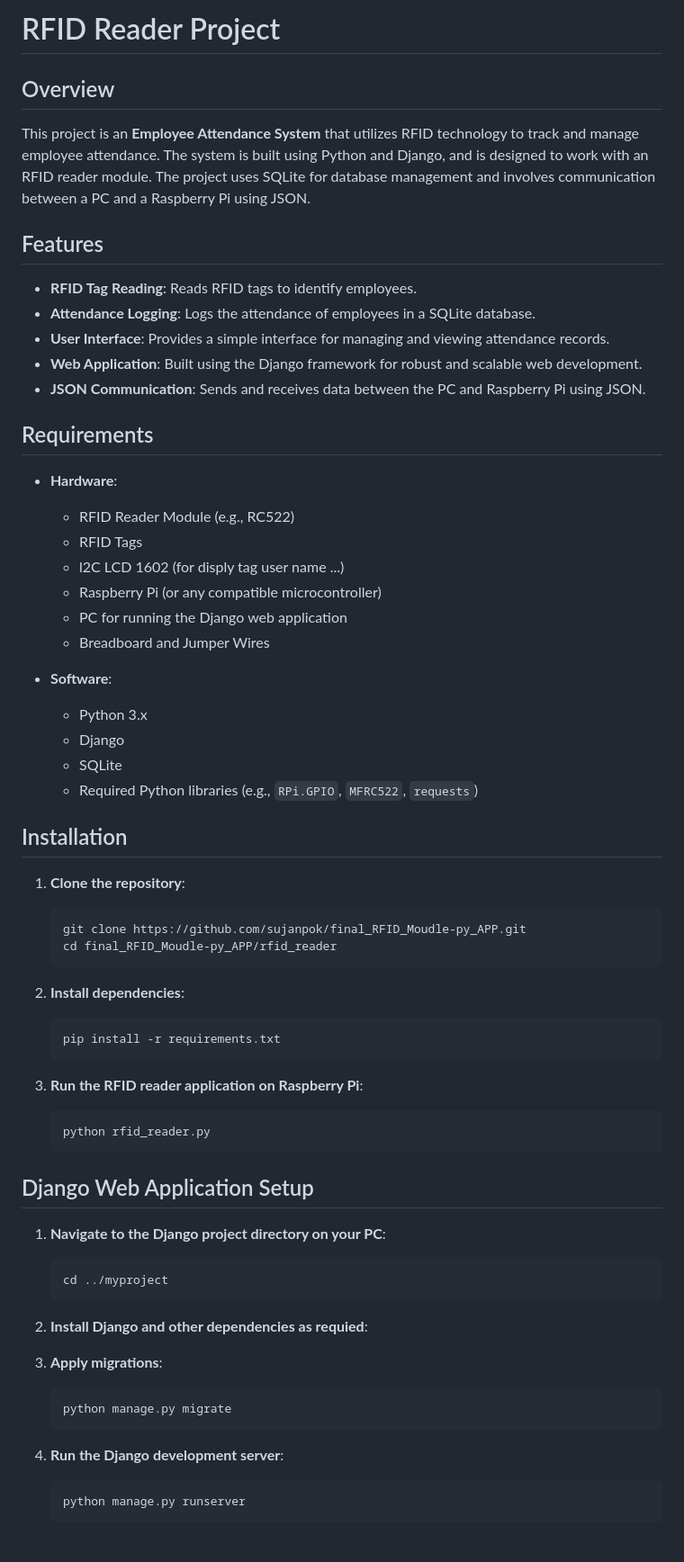
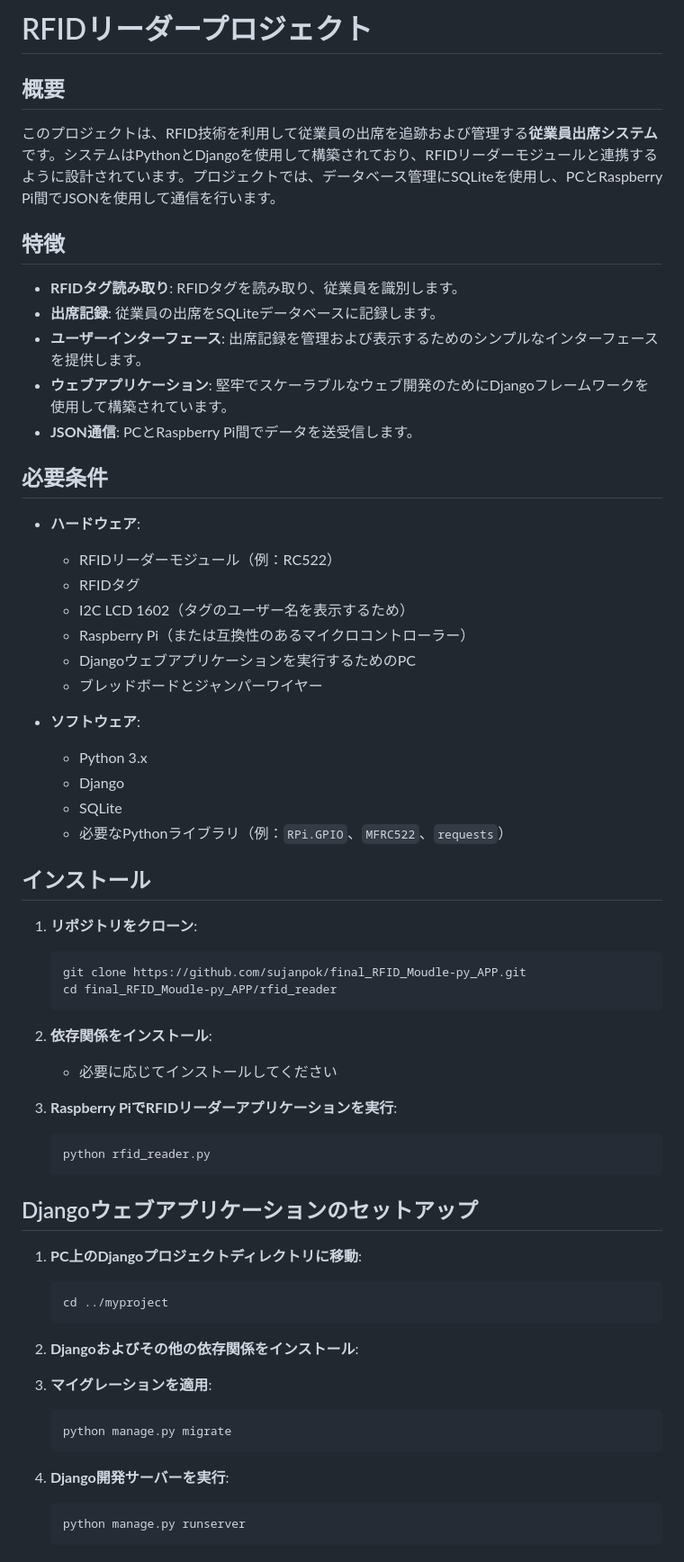
Before and after one commit to sujanpok/final_RFID_Moudle-py_APP, a Markdown page: README.md, the part around one of its changes. Shown at 90% size. Drawn GitHub-style.

````diff
--- a/README.md
+++ b/README.md
@@ -1,61 +1,59 @@
-# RFID Reader Project
+# RFIDリーダープロジェクト
 
-## Overview
-This project is an **Employee Attendance System** that utilizes RFID technology to track and manage employee attendance. The system is built using Python and Django, and is designed to work with an RFID reader module. The project uses SQLite for database management and involves communication between a PC and a Raspberry Pi using JSON.
+## 概要
+このプロジェクトは、RFID技術を利用して従業員の出席を追跡および管理する**従業員出席システム**です。システムはPythonとDjangoを使用して構築されており、RFIDリーダーモジュールと連携するように設計されています。プロジェクトでは、データベース管理にSQLiteを使用し、PCとRaspberry Pi間でJSONを使用して通信を行います。
 
-## Features
-- **RFID Tag Reading**: Reads RFID tags to identify employees.
-- **Attendance Logging**: Logs the attendance of employees in a SQLite database.
-- **User Interface**: Provides a simple interface for managing and viewing attendance records.
-- **Web Application**: Built using the Django framework for robust and scalable web development.
-- **JSON Communication**: Sends and receives data between the PC and Raspberry Pi using JSON.
+## 特徴
+- **RFIDタグ読み取り**: RFIDタグを読み取り、従業員を識別します。
+- **出席記録**: 従業員の出席をSQLiteデータベースに記録します。
+- **ユーザーインターフェース**: 出席記録を管理および表示するためのシンプルなインターフェースを提供します。
+- **ウェブアプリケーション**: 堅牢でスケーラブルなウェブ開発のためにDjangoフレームワークを使用して構築されています。
+- **JSON通信**: PCとRaspberry Pi間でデータを送受信します。
 
-## Requirements
-- **Hardware**:
-  - RFID Reader Module (e.g., RC522)
-  - RFID Tags
-  - l2C LCD 1602 (for disply tag user name ...)
-  - Raspberry Pi (or any compatible microcontroller)
-  - PC for running the Django web application
-  - Breadboard and Jumper Wires
+## 必要条件
+- **ハードウェア**:
+  - RFIDリーダーモジュール（例：RC522）
+  - RFIDタグ
+  - I2C LCD 1602（タグのユーザー名を表示するため）
+  - Raspberry Pi（または互換性のあるマイクロコントローラー）
+  - Djangoウェブアプリケーションを実行するためのPC
+  - ブレッドボードとジャンパーワイヤー
 
-- **Software**:
+- **ソフトウェア**:
   - Python 3.x
   - Django
   - SQLite
-  - Required Python libraries (e.g., `RPi.GPIO`, `MFRC522`, `requests`)
+  - 必要なPythonライブラリ（例：`RPi.GPIO`、`MFRC522`、`requests`）
 
-## Installation
-1. **Clone the repository**:
+## インストール
+1. **リポジトリをクローン**:
     ```bash
     git clone https://github.com/sujanpok/final_RFID_Moudle-py_APP.git
     cd final_RFID_Moudle-py_APP/rfid_reader
     ```
 
-2. **Install dependencies**:
-    ```bash
-    pip install -r requirements.txt
-    ```
+2. **依存関係をインストール**:
+   - 必要に応じてインストールしてください
 
-3. **Run the RFID reader application on Raspberry Pi**:
+3. **Raspberry PiでRFIDリーダーアプリケーションを実行**:
     ```bash
     python rfid_reader.py
     ```
 
-## Django Web Application Setup
-1. **Navigate to the Django project directory on your PC**:
+## Djangoウェブアプリケーションのセットアップ
+1. **PC上のDjangoプロジェクトディレクトリに移動**:
     ```bash
     cd ../myproject
     ```
 
-2. **Install Django and other dependencies as requied**:
+2. **Djangoおよびその他の依存関係をインストール**:
 
-3. **Apply migrations**:
+3. **マイグレーションを適用**:
     ```bash
     python manage.py migrate
     ```
 
-4. **Run the Django development server**:
+4. **Django開発サーバーを実行**:
     ```bash
     python manage.py runserver
     ```
````
Also changed, not shown: other parts of README.md (+22 -19 lines).
